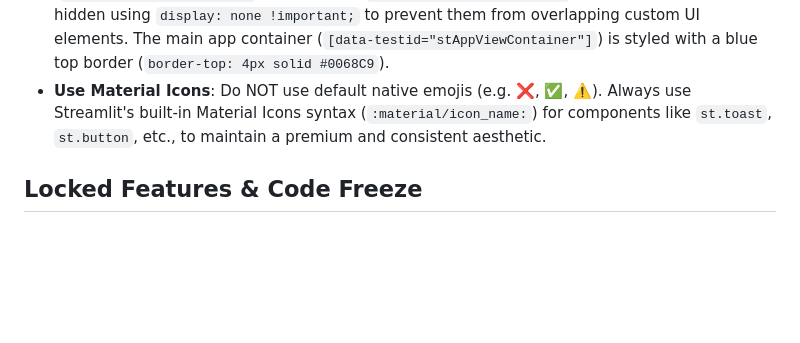
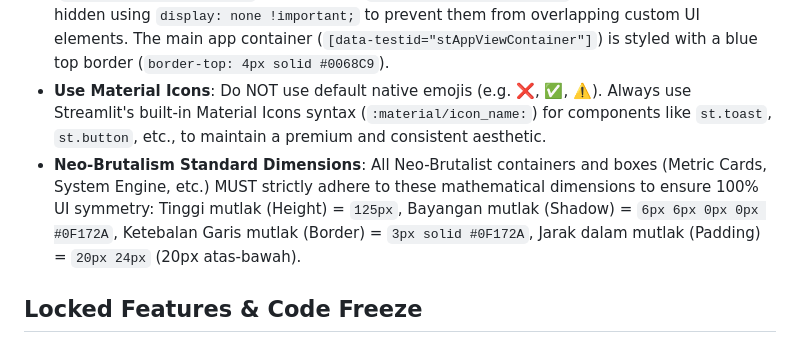
Before and after one commit to nerfbreak/newspage_automation, a Markdown page: .agents/MEMORY.md, the part around the change. Drawn GitHub-style; blank space fills up the shorter version.

Commit message:
docs: update memory with Neo-Brutalism standard dimensions

```diff
--- a/.agents/MEMORY.md
+++ b/.agents/MEMORY.md
@@ -16,6 +16,7 @@ This file acts as the "Distributed Project Memory" for AI agents. It tracks arch
 - **Avoid Glassmorphism/Translucency**: Do NOT use CSS properties like `backdrop-filter`, `rgba` on main containers, or complex gradients (glassmorphism) for the UI (including the login screen). It breaks Streamlit's layout rendering. Stick to solid, flat, modern colors (e.g., `#FFFFFF`, `#F8FAFC`).
 - **Strict Background & Native UI Overrides**: The application background must remain a solid clean `#FFFFFF` (white) without any image textures or noise effects. The Streamlit header (`[data-testid="stHeader"]`) and sidebar (`[data-testid="stSidebar"]`) must be completely hidden using `display: none !important;` to prevent them from overlapping custom UI elements. The main app container (`[data-testid="stAppViewContainer"]`) is styled with a blue top border (`border-top: 4px solid #0068C9`).
 - **Use Material Icons**: Do NOT use default native emojis (e.g. ❌, ✅, ⚠️). Always use Streamlit's built-in Material Icons syntax (`:material/icon_name:`) for components like `st.toast`, `st.button`, etc., to maintain a premium and consistent aesthetic.
+- **Neo-Brutalism Standard Dimensions**: All Neo-Brutalist containers and boxes (Metric Cards, System Engine, etc.) MUST strictly adhere to these mathematical dimensions to ensure 100% UI symmetry: Tinggi mutlak (Height) = `125px`, Bayangan mutlak (Shadow) = `6px 6px 0px 0px #0F172A`, Ketebalan Garis mutlak (Border) = `3px solid #0F172A`, Jarak dalam mutlak (Padding) = `20px 24px` (20px atas-bawah).
 
 ## Locked Features & Code Freeze
 - **Frozen Modules**: **Stock Mutation**, **Inventory Adjustment**, **Sales Extraction**, **Promotion Comparison**, **Clearance Stock**, **Initial Stock**, and **Credential Auto-Encryption**.
```
